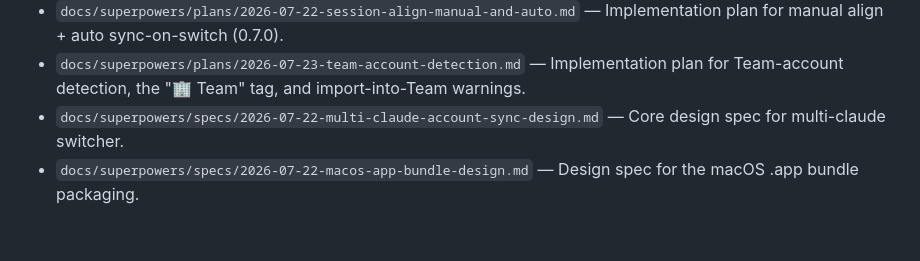
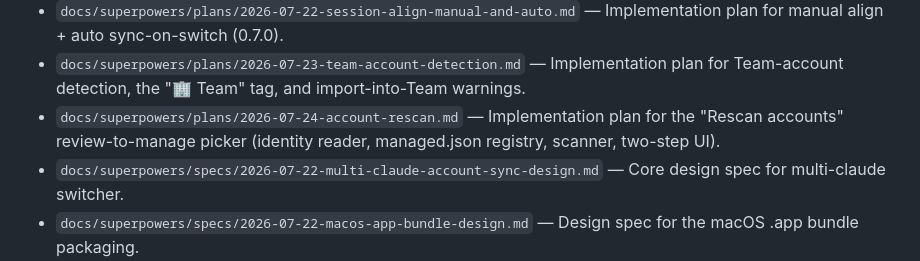
Before and after one commit to miou1107/multi-claude-switcher, a Markdown page: FILELIST.md, the part around the change. Rendered like a GitHub page; blank space fills up the shorter version.

Commit message:
docs: implementation plan for account rescan picker

```diff
--- a/FILELIST.md
+++ b/FILELIST.md
@@ -92,6 +92,7 @@
 - `docs/plans/2026-07-22-phase-2-gui.md` — Phase 2 GUI execution plan.
 - `docs/superpowers/plans/2026-07-22-session-align-manual-and-auto.md` — Implementation plan for manual align + auto sync-on-switch (0.7.0).
 - `docs/superpowers/plans/2026-07-23-team-account-detection.md` — Implementation plan for Team-account detection, the "🏢 Team" tag, and import-into-Team warnings.
+- `docs/superpowers/plans/2026-07-24-account-rescan.md` — Implementation plan for the "Rescan accounts" review-to-manage picker (identity reader, managed.json registry, scanner, two-step UI).
 - `docs/superpowers/specs/2026-07-22-multi-claude-account-sync-design.md` — Core design spec for multi-claude switcher.
 - `docs/superpowers/specs/2026-07-22-macos-app-bundle-design.md` — Design spec for the macOS .app bundle packaging.
 - `docs/superpowers/specs/2026-07-22-session-align-manual-and-auto-design.md` — Design spec for manual "Align" + auto sync-on-switch (with default-off toggle).
```
Also changed, not shown: 1 other file.
